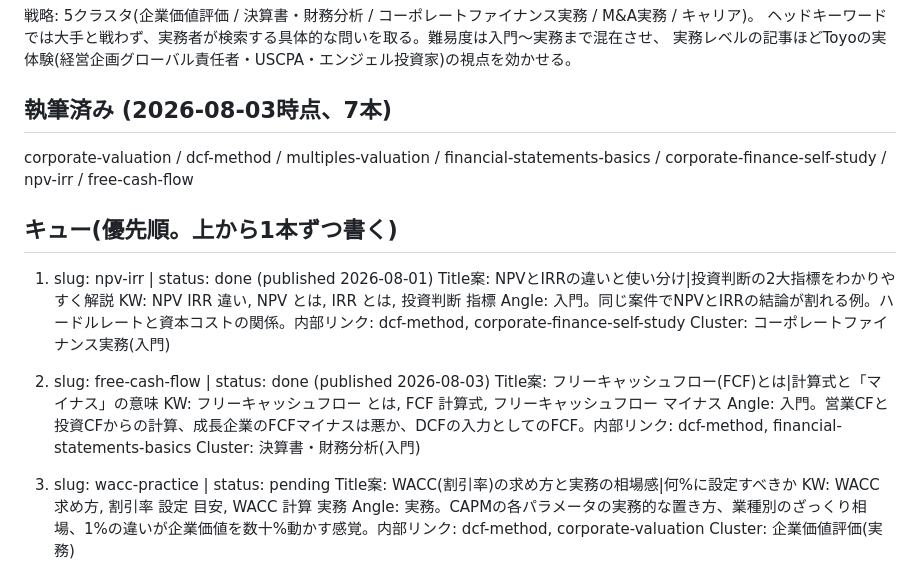
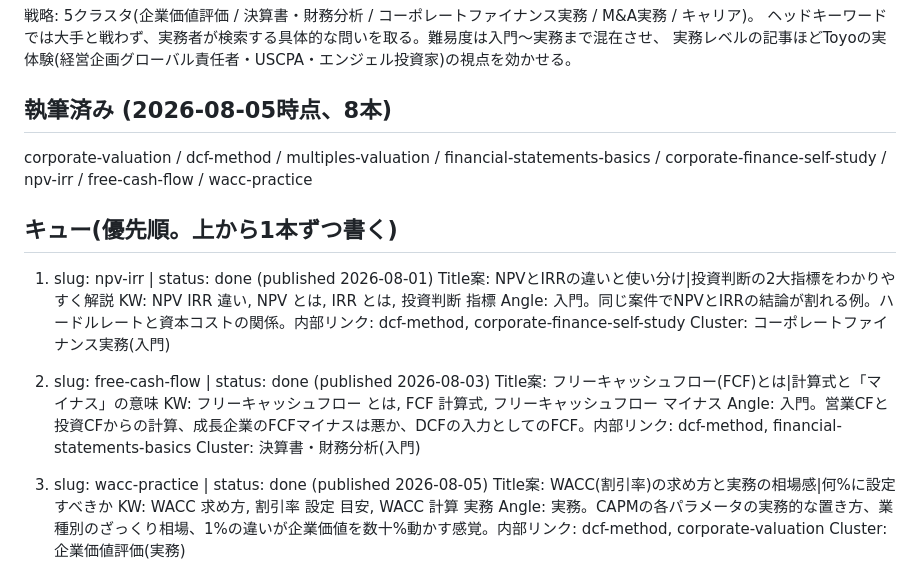
Before and after one commit to Toyo-Ushioda/worldfinanceedu-web, a Markdown page: article_plan_finance.md, the part around the change. GitHub-like rendering.

Commit message:
Update article plan: wacc-practice done
Co-Authored-By: Claude <noreply@anthropic.com>

```diff
--- a/article_plan_finance.md
+++ b/article_plan_finance.md
@@ -8,8 +8,8 @@ Status values: pending → done (完了したら done に書き換え、公開
 ヘッドキーワードでは大手と戦わず、実務者が検索する具体的な問いを取る。難易度は入門〜実務まで混在させ、
 実務レベルの記事ほどToyoの実体験(経営企画グローバル責任者・USCPA・エンジェル投資家)の視点を効かせる。
 
-## 執筆済み (2026-08-03時点、7本)
-corporate-valuation / dcf-method / multiples-valuation / financial-statements-basics / corporate-finance-self-study / npv-irr / free-cash-flow
+## 執筆済み (2026-08-05時点、8本)
+corporate-valuation / dcf-method / multiples-valuation / financial-statements-basics / corporate-finance-self-study / npv-irr / free-cash-flow / wacc-practice
 
 ## キュー(優先順。上から1本ずつ書く)
 
@@ -25,7 +25,7 @@ corporate-valuation / dcf-method / multiples-valuation / financial-statements-ba
    Angle: 入門。営業CFと投資CFからの計算、成長企業のFCFマイナスは悪か、DCFの入力としてのFCF。内部リンク: dcf-method, financial-statements-basics
    Cluster: 決算書・財務分析(入門)
 
-3. slug: wacc-practice | status: pending
+3. slug: wacc-practice | status: done (published 2026-08-05)
    Title案: WACC(割引率)の求め方と実務の相場感|何%に設定すべきか
    KW: WACC 求め方, 割引率 設定 目安, WACC 計算 実務
    Angle: 実務。CAPMの各パラメータの実務的な置き方、業種別のざっくり相場、1%の違いが企業価値を数十%動かす感覚。内部リンク: dcf-method, corporate-valuation
```
